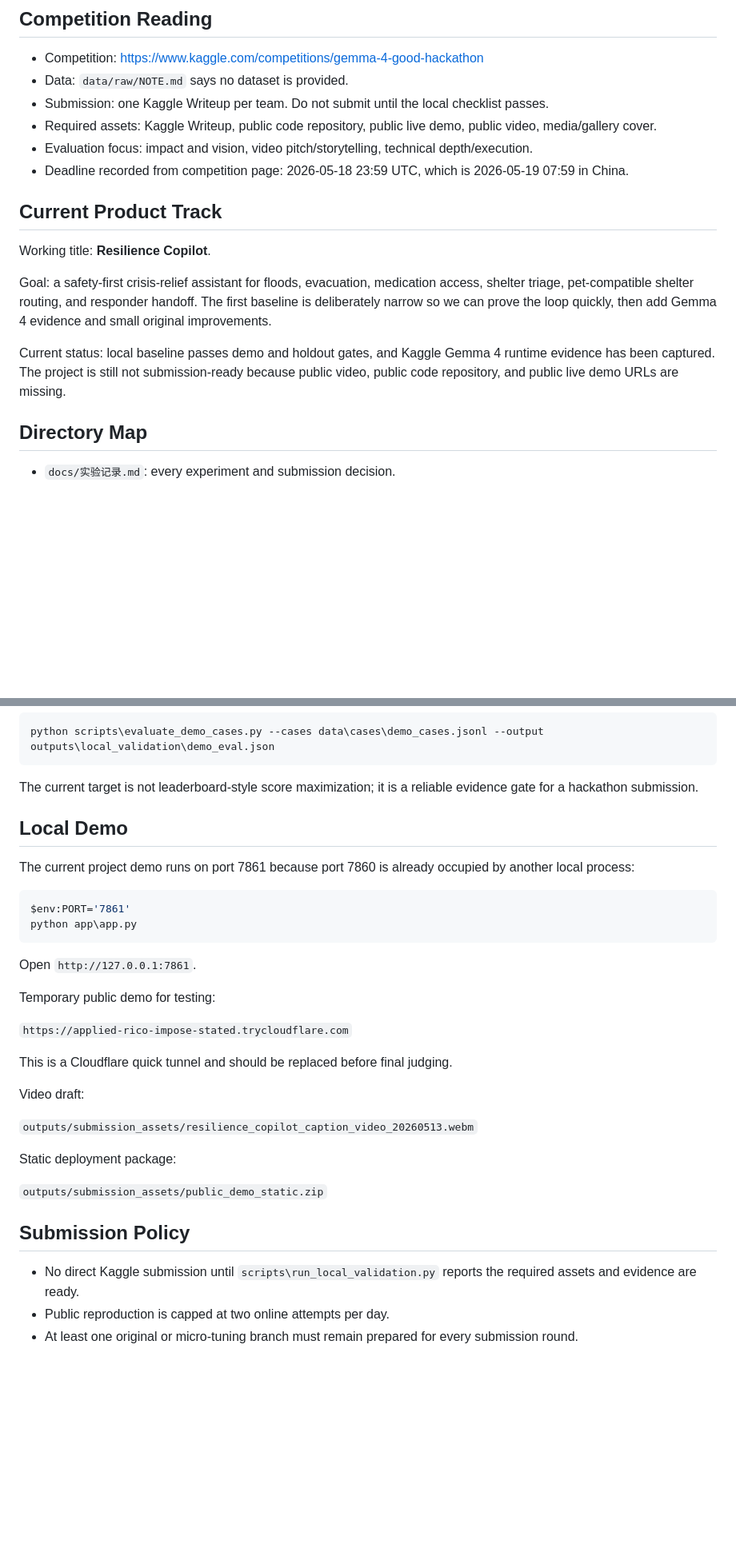
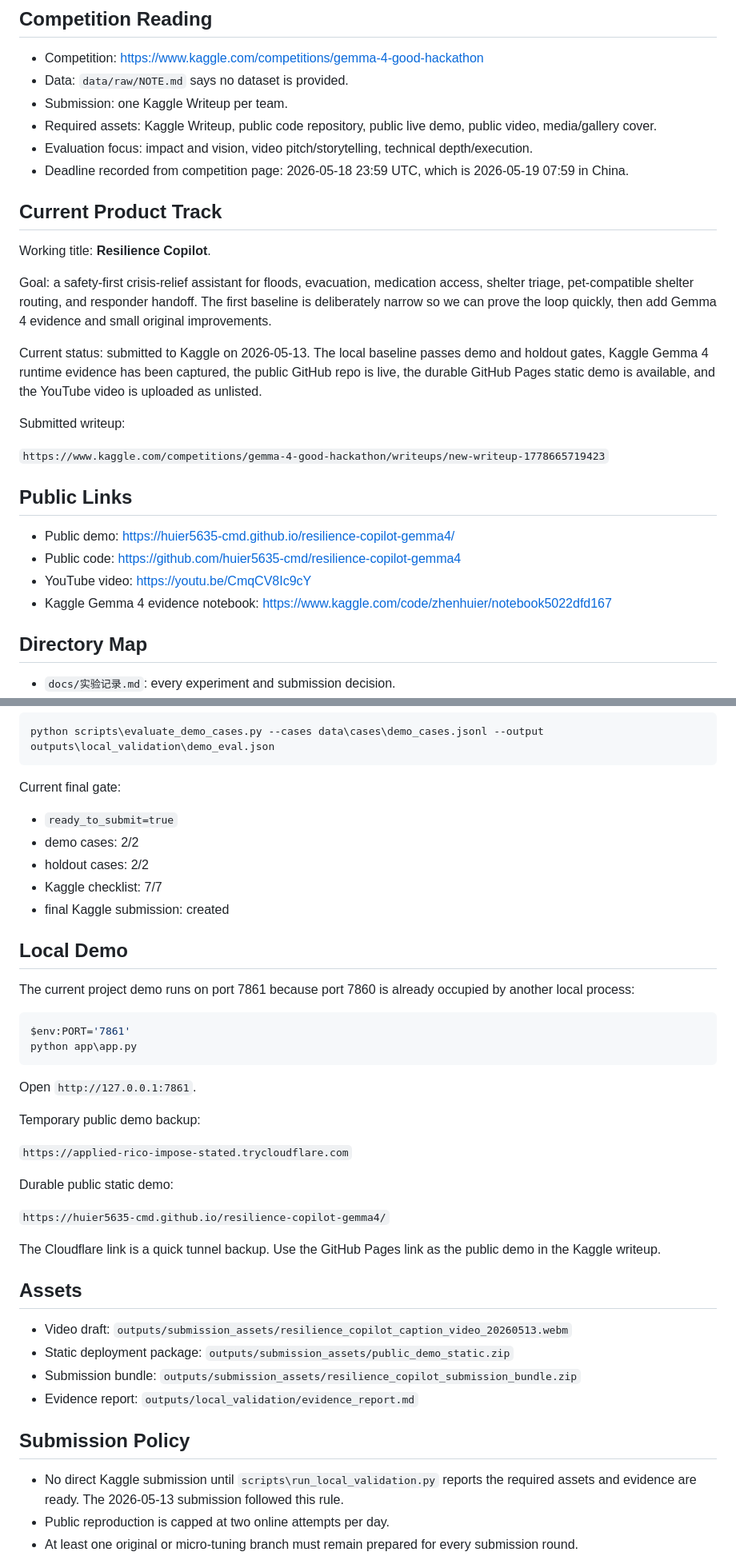
Before and after one commit to huier5635-cmd/resilience-copilot-gemma4, a Markdown page: README.md, 2 parts joined by grey strips. Shown at 80% size. GitHub-like rendering; blank space fills up the shorter version.

Commit message:
Revise README with submission status and links
Records final Kaggle submission, YouTube video, and public demo links.

````diff
--- a/README.md
+++ b/README.md
@@ -6,7 +6,7 @@ Kaggle project workspace for a prize-oriented Gemma 4 Good submission. This is a
 
 - Competition: https://www.kaggle.com/competitions/gemma-4-good-hackathon
 - Data: `data/raw/NOTE.md` says no dataset is provided.
-- Submission: one Kaggle Writeup per team. Do not submit until the local checklist passes.
+- Submission: one Kaggle Writeup per team.
 - Required assets: Kaggle Writeup, public code repository, public live demo, public video, media/gallery cover.
 - Evaluation focus: impact and vision, video pitch/storytelling, technical depth/execution.
 - Deadline recorded from competition page: 2026-05-18 23:59 UTC, which is 2026-05-19 07:59 in China.
@@ -17,7 +17,18 @@ Working title: **Resilience Copilot**.
 
 Goal: a safety-first crisis-relief assistant for floods, evacuation, medication access, shelter triage, pet-compatible shelter routing, and responder handoff. The first baseline is deliberately narrow so we can prove the loop quickly, then add Gemma 4 evidence and small original improvements.
 
-Current status: local baseline passes demo and holdout gates, and Kaggle Gemma 4 runtime evidence has been captured. The project is still not submission-ready because public video, public code repository, and public live demo URLs are missing.
+Current status: submitted to Kaggle on 2026-05-13. The local baseline passes demo and holdout gates, Kaggle Gemma 4 runtime evidence has been captured, the public GitHub repo is live, the durable GitHub Pages static demo is available, and the YouTube video is uploaded as unlisted.
+
+Submitted writeup:
+
+`https://www.kaggle.com/competitions/gemma-4-good-hackathon/writeups/new-writeup-1778665719423`
+
+## Public Links
+
+- Public demo: https://huier5635-cmd.github.io/resilience-copilot-gemma4/
+- Public code: https://github.com/huier5635-cmd/resilience-copilot-gemma4
+- YouTube video: https://youtu.be/CmqCV8Ic9cY
+- Kaggle Gemma 4 evidence notebook: https://www.kaggle.com/code/zhenhuier/notebook5022dfd167
 
 ## Directory Map
 
@@ -43,7 +54,13 @@ Run only the demo-case evaluation:
 python scripts\evaluate_demo_cases.py --cases data\cases\demo_cases.jsonl --output outputs\local_validation\demo_eval.json
 ```
 
-The current target is not leaderboard-style score maximization; it is a reliable evidence gate for a hackathon submission.
+Current final gate:
+
+- `ready_to_submit=true`
+- demo cases: 2/2
+- holdout cases: 2/2
+- Kaggle checklist: 7/7
+- final Kaggle submission: created
 
 ## Local Demo
 
@@ -56,23 +73,26 @@ python app\app.py
 
 Open `http://127.0.0.1:7861`.
 
-Temporary public demo for testing:
+Temporary public demo backup:
 
 `https://applied-rico-impose-stated.trycloudflare.com`
 
-This is a Cloudflare quick tunnel and should be replaced before final judging.
+Durable public static demo:
 
-Video draft:
+`https://huier5635-cmd.github.io/resilience-copilot-gemma4/`
 
-`outputs/submission_assets/resilience_copilot_caption_video_20260513.webm`
+The Cloudflare link is a quick tunnel backup. Use the GitHub Pages link as the public demo in the Kaggle writeup.
 
-Static deployment package:
+## Assets
 
-`outputs/submission_assets/public_demo_static.zip`
+- Video draft: `outputs/submission_assets/resilience_copilot_caption_video_20260513.webm`
+- Static deployment package: `outputs/submission_assets/public_demo_static.zip`
+- Submission bundle: `outputs/submission_assets/resilience_copilot_submission_bundle.zip`
+- Evidence report: `outputs/local_validation/evidence_report.md`
 
 ## Submission Policy
 
-- No direct Kaggle submission until `scripts\run_local_validation.py` reports the required assets and evidence are ready.
+- No direct Kaggle submission until `scripts\run_local_validation.py` reports the required assets and evidence are ready. The 2026-05-13 submission followed this rule.
 - Public reproduction is capped at two online attempts per day.
 - At least one original or micro-tuning branch must remain prepared for every submission round.
 - Every experiment must record hypothesis, command, local result, online result if any, rank if applicable, and next action.
````
